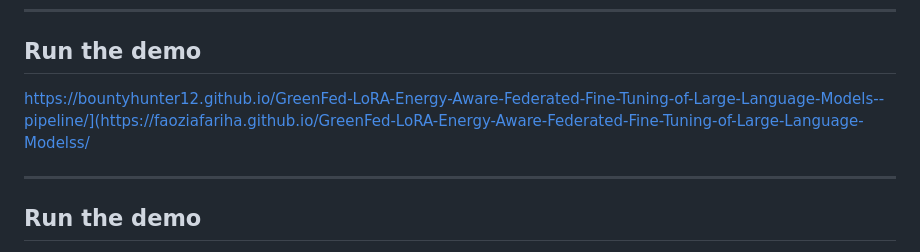
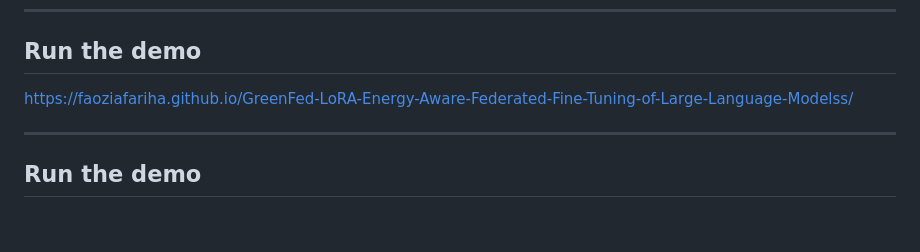
Before and after one commit to faoziafariha/GreenFed-LoRA-Energy-Aware-Federated-Fine-Tuning-of-Large-Language-Modelss, a Markdown page: README.md, the part around the change. Rendered like a GitHub page; blank space fills up the shorter version.

Commit message:
Fix demo link in README.md

```diff
--- a/README.md
+++ b/README.md
@@ -12,7 +12,7 @@ The thesis-grade figures used in the simulation are shipped in this repository.
 
 ## Run the demo
 
-https://bountyhunter12.github.io/GreenFed-LoRA-Energy-Aware-Federated-Fine-Tuning-of-Large-Language-Models--pipeline/](https://faoziafariha.github.io/GreenFed-LoRA-Energy-Aware-Federated-Fine-Tuning-of-Large-Language-Modelss/
+https://faoziafariha.github.io/GreenFed-LoRA-Energy-Aware-Federated-Fine-Tuning-of-Large-Language-Modelss/
 
 ---
 ## Run the demo
```
